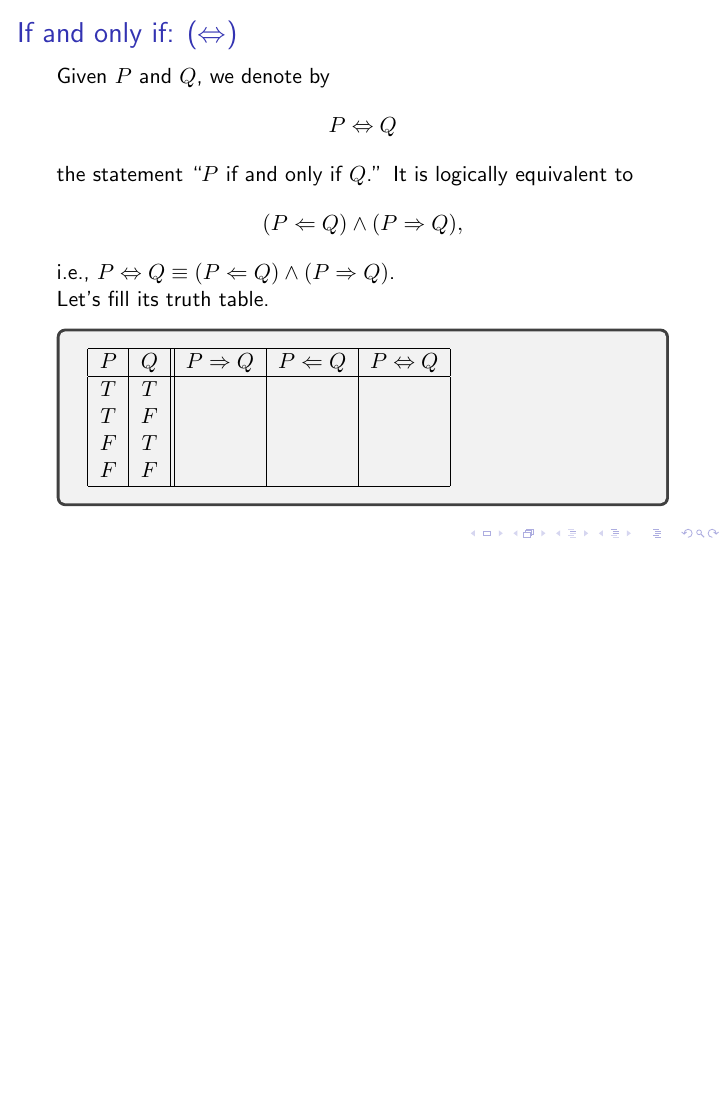
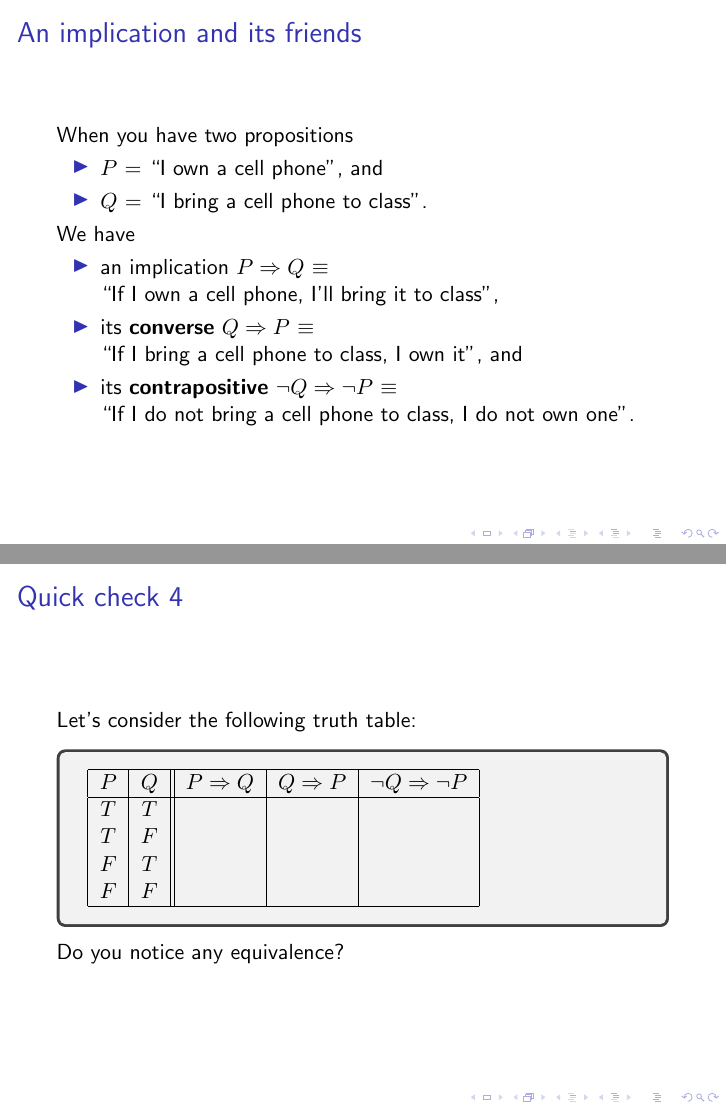
Before and after one commit to jittat/01204211-discrete-math-slides, LaTeX slides (01-intro-a.tex): page 89 of 89 before the commit and pages 90 and 92 of 92 after it, the two joined at a grey line, the shorter picture padded with empty space. Compiled offline with pdfLaTeX.

```diff
--- a/01-intro-a.tex
+++ b/01-intro-a.tex
@@ -575,7 +587,7 @@
   \[ (P\Leftarrow Q)\wedge (P\Rightarrow Q), \]
   i.e., $P\Leftrightarrow Q \equiv (P\Leftarrow Q)\wedge (P\Rightarrow Q)$.
 
-  Let's fill its truth table.
+  Let's fill in its truth table.
   \begin{tcolorbox}
     \begin{tabular}{|c|c||c|c|c|}
       \hline
@@ -590,4 +602,39 @@
   \end{tcolorbox}
 \end{frame}
 
+\begin{frame}\frametitle{An implication and its friends}
+  When you have two propositions
+  \begin{itemize}
+  \item $P$ = ``I own a cell phone'', and
+  \item $Q$ = ``I bring a cell phone to class''.
+  \end{itemize}
+  We have
+  \begin{itemize}
+  \item an implication $P\Rightarrow Q$ $\equiv$ \\ ``If I own a cell phone,
+    I'll bring it to class'',
+  \item its {\bf converse} $Q\Rightarrow P$ $\equiv$ \\ ``If I bring a cell phone
+    to class, I own it'', and
+  \item its {\bf contrapositive} $\neg Q\Rightarrow\neg P$ $\equiv$ \\ ``If I do not
+    bring a cell phone to class, I do not own one''.
+  \end{itemize}
+\end{frame}
+
+\begin{frame}\frametitle{Quick check 4}
+  Let's consider the following truth table:
+  \begin{tcolorbox}
+    \begin{tabular}{|c|c||c|c|c|}
+      \hline
+      $P$ & $Q$ & $P\Rightarrow Q$ & $Q\Rightarrow P$ & $\neg Q \Rightarrow \neg P$ \\
+      \hline
+      $T$ & $T$ & & & \\
+      $T$ & $F$ & & & \\
+      $F$ & $T$ & & & \\
+      $F$ & $F$ & & & \\
+      \hline
+    \end{tabular}
+  \end{tcolorbox}
+  \pause
+  Do you notice any equivalence?
+\end{frame}
+
 \end{document}
```
Also changed, not shown: 01-intro-a.pdf, 01-intro-a.tex (12 more changed lines).
